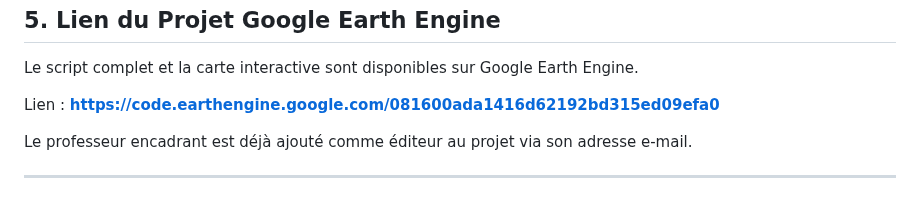
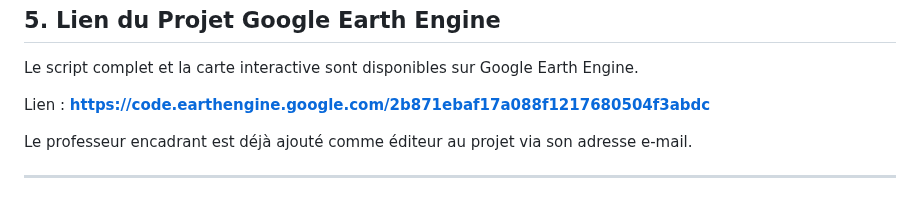
Before and after one commit to Abson-dev/Statistique-Exploratoire-Spatiale-2025-2026, a Markdown page: 02_TP_Equipes/TP4_SES_2025_2026_Groupe_1/README.md, the part around the change. GitHub-like rendering.

```diff
--- a/02_TP_Equipes/TP4_SES_2025_2026_Groupe_1/README.md
+++ b/02_TP_Equipes/TP4_SES_2025_2026_Groupe_1/README.md
@@ -185,7 +185,8 @@ Ces exports garantissent :
 
   Le script complet et la carte interactive sont disponibles sur Google Earth Engine.
 
-  Lien : **https://code.earthengine.google.com/081600ada1416d62192bd315ed09efa0**
+  Lien : **https://code.earthengine.google.com/2b871ebaf17a088f1217680504f3abdc**
+
 
   Le professeur encadrant est déjà ajouté comme éditeur au projet via son adresse e-mail.
 
```
